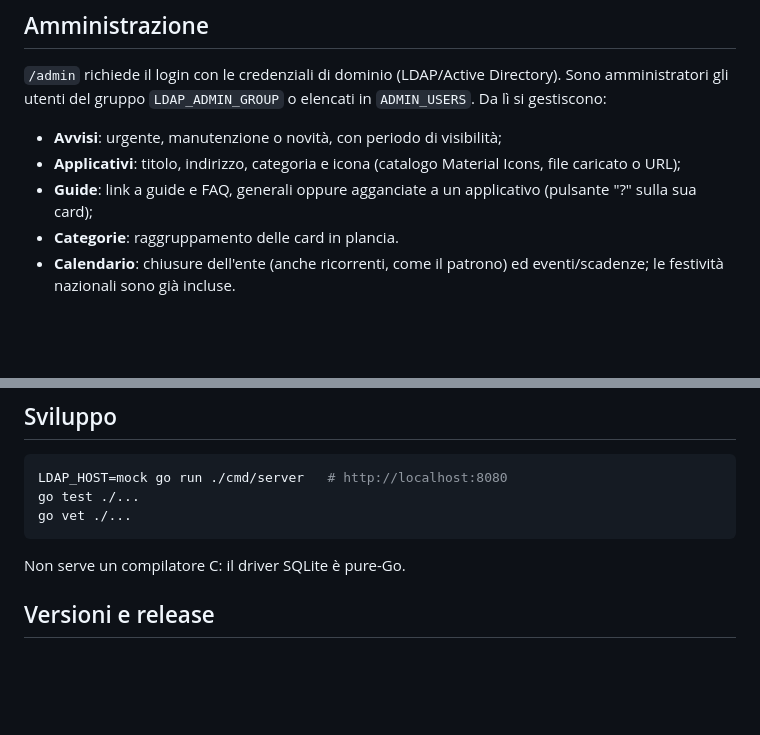
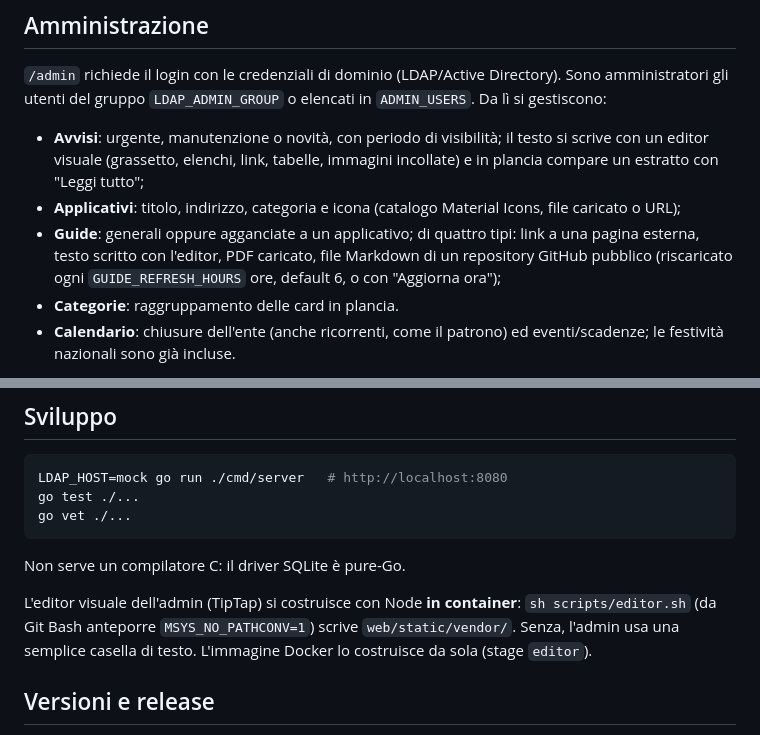
Before and after one commit to Comune-di-Montesilvano/CruscottoPA, a Markdown page: README.md, 2 parts joined by grey strips. GitHub-like rendering; blank space fills up the shorter version.

Commit message:
Documentazione: guide ricche e avvisi in Markdown
Co-Authored-By: Claude Opus 5.5 <noreply@anthropic.com>

```diff
--- a/README.md
+++ b/README.md
@@ -25,9 +25,9 @@ Puntare lo stack a questo repository, file `docker-compose.yml`, e impostare le
 
 `/admin` richiede il login con le credenziali di dominio (LDAP/Active Directory). Sono amministratori gli utenti del gruppo `LDAP_ADMIN_GROUP` o elencati in `ADMIN_USERS`. Da lì si gestiscono:
 
-- **Avvisi**: urgente, manutenzione o novità, con periodo di visibilità;
+- **Avvisi**: urgente, manutenzione o novità, con periodo di visibilità; il testo si scrive con un editor visuale (grassetto, elenchi, link, tabelle, immagini incollate) e in plancia compare un estratto con "Leggi tutto";
 - **Applicativi**: titolo, indirizzo, categoria e icona (catalogo Material Icons, file caricato o URL);
-- **Guide**: link a guide e FAQ, generali oppure agganciate a un applicativo (pulsante "?" sulla sua card);
+- **Guide**: generali oppure agganciate a un applicativo; di quattro tipi: link a una pagina esterna, testo scritto con l'editor, PDF caricato, file Markdown di un repository GitHub pubblico (riscaricato ogni `GUIDE_REFRESH_HOURS` ore, default 6, o con "Aggiorna ora");
 - **Categorie**: raggruppamento delle card in plancia.
 - **Calendario**: chiusure dell'ente (anche ricorrenti, come il patrono) ed eventi/scadenze; le festività nazionali sono già incluse.
 
@@ -56,6 +56,8 @@ go vet ./...
 
 Non serve un compilatore C: il driver SQLite è pure-Go.
 
+L'editor visuale dell'admin (TipTap) si costruisce con Node **in container**: `sh scripts/editor.sh` (da Git Bash anteporre `MSYS_NO_PATHCONV=1`) scrive `web/static/vendor/`. Senza, l'admin usa una semplice casella di testo. L'immagine Docker lo costruisce da sola (stage `editor`).
+
 ## Versioni e release
 
 Il tag git è la versione: `git tag 0.1.0 && git push --tags` avvia `release.yml`, che compila l'immagine iniettando il tag in `main.AppVersion` (visibile nel footer e in `GET /health`) e la pubblica su GHCR come `:<tag>` e `:latest`.
```
Also changed, not shown: CLAUDE.md (+12 -4 lines), 1 other file.
